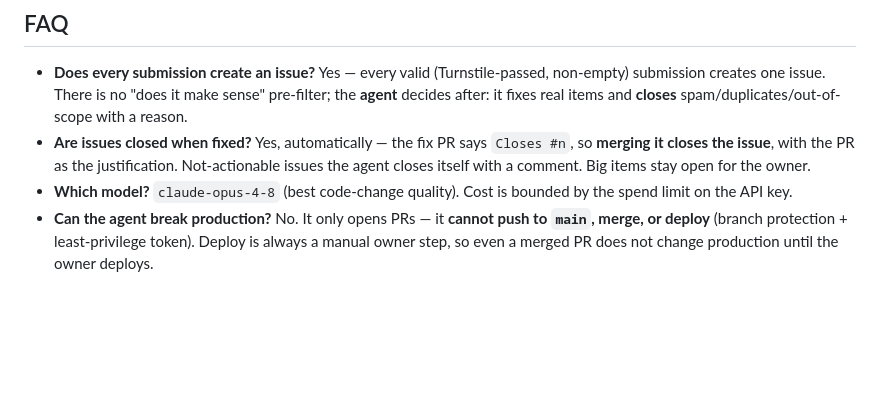
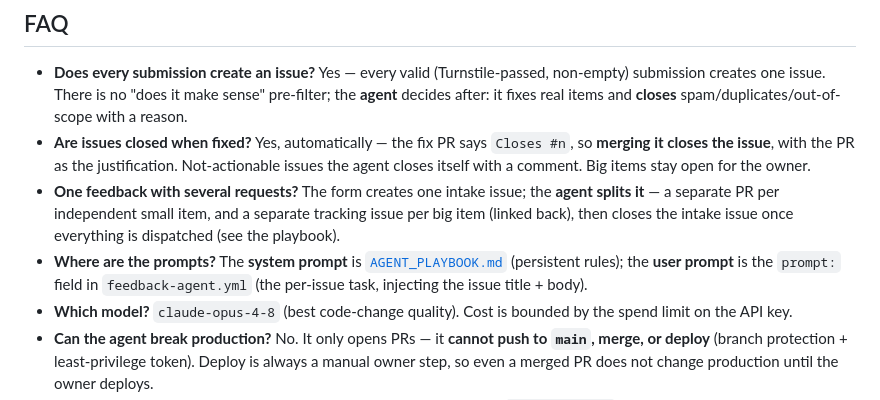
Before and after one commit to jkbngb/agentic-firmenbuch, a Markdown page: docs/feedback-agent.md, the part around the change. GitHub-like rendering; blank space fills up the shorter version.

```diff
--- a/docs/feedback-agent.md
+++ b/docs/feedback-agent.md
@@ -30,6 +30,12 @@ GitHub issue, label `user-feedback`   ← created via GH_FEEDBACK_TOKEN
 - **Are issues closed when fixed?** Yes, automatically — the fix PR says `Closes #n`, so **merging
   it closes the issue**, with the PR as the justification. Not-actionable issues the agent closes
   itself with a comment. Big items stay open for the owner.
+- **One feedback with several requests?** The form creates one intake issue; the **agent splits
+  it** — a separate PR per independent small item, and a separate tracking issue per big item
+  (linked back), then closes the intake issue once everything is dispatched (see the playbook).
+- **Where are the prompts?** The **system prompt** is [`AGENT_PLAYBOOK.md`](../AGENT_PLAYBOOK.md)
+  (persistent rules); the **user prompt** is the `prompt:` field in `feedback-agent.yml` (the
+  per-issue task, injecting the issue title + body).
 - **Which model?** `claude-opus-4-8` (best code-change quality). Cost is bounded by the spend
   limit on the API key.
 - **Can the agent break production?** No. It only opens PRs — it **cannot push to `main`, merge, or
```
Also changed, not shown: AGENT_PLAYBOOK.md (+14 -0 lines).
